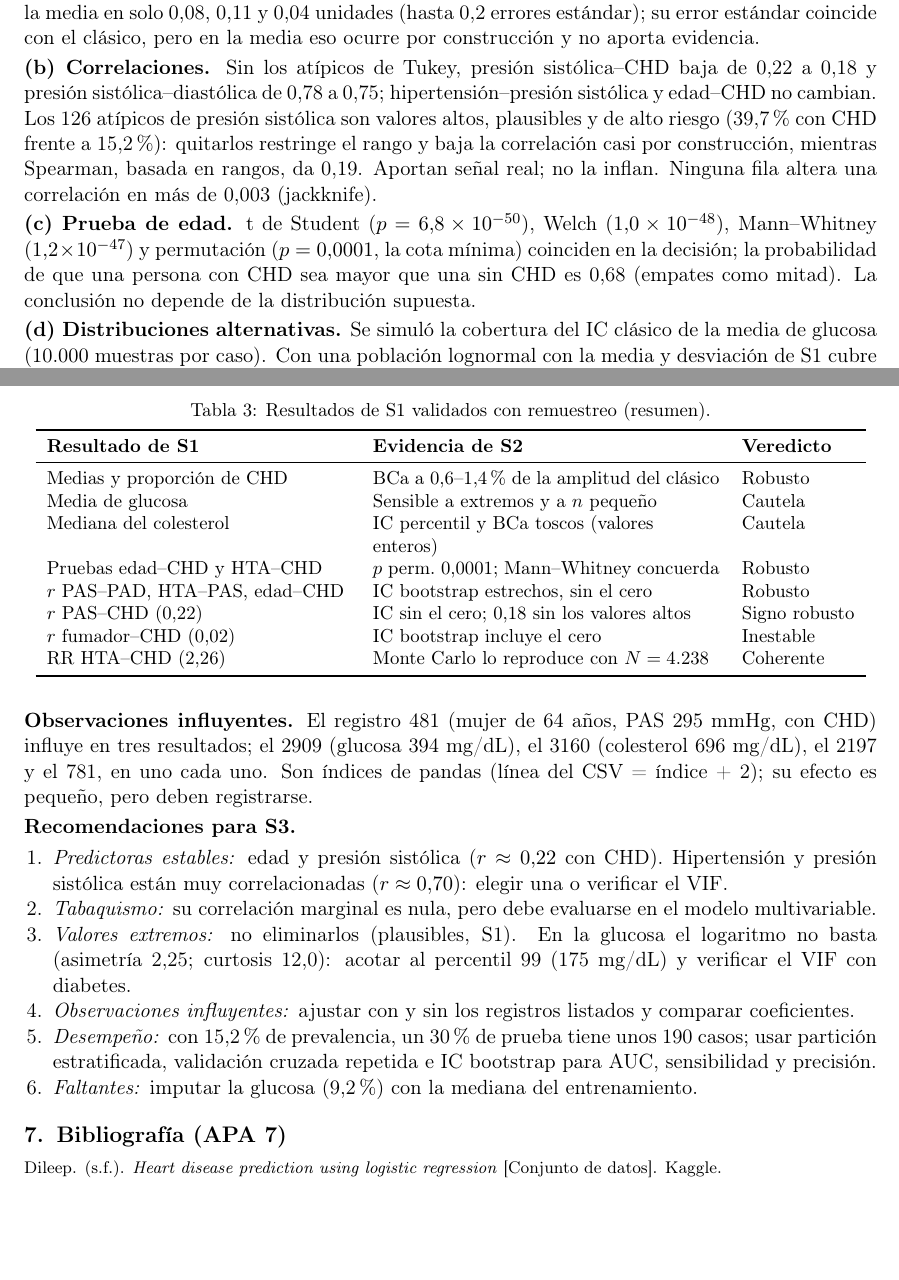
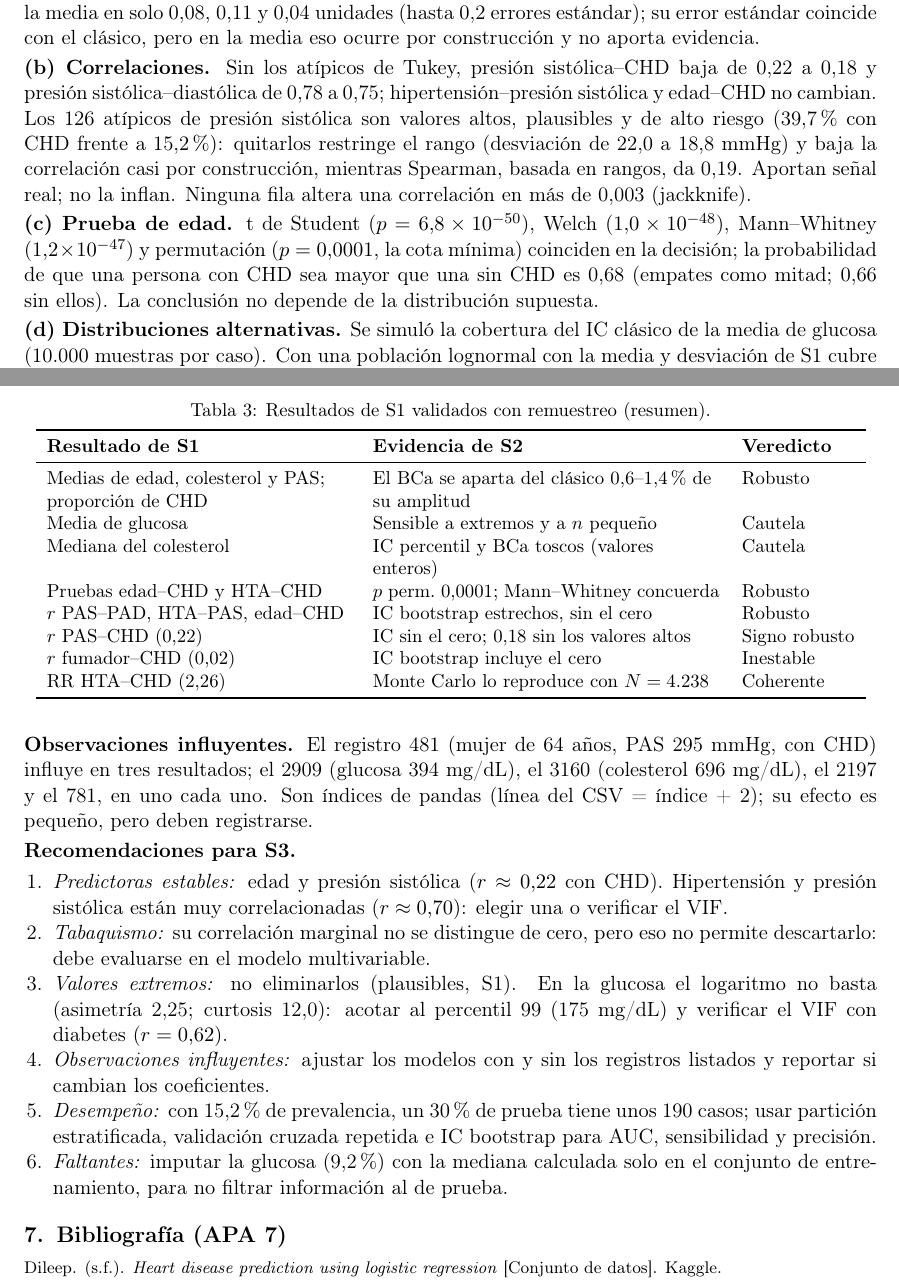
Before and after one commit to fdiaztoro/proyecto-grupo3-mcdi501, a LaTeX document (redaccion/sumativa-2-validacion-simulacion-remuestreo/informe.tex): two parts of pages 6 and 7 of 7 before the commit and two parts of pages 6 and 7 of 8 after it, joined at a grey line, cut so that both start at the same text, the shorter picture padded with empty space. Compiled offline with pdfLaTeX.

Commit message:
docs: devuelve al informe de la Sumativa 2 los detalles recortados por espacio
- Restricción de rango de la presión sistólica (desviación de 22,0 a 18,8 mmHg).
- Probabilidad de Mann-Whitney sin empates (0,66).
- Correlación glucosa-diabetes (r = 0,62) en la recomendación del VIF.
- Razón de imputar solo con el conjunto de entrenamiento.
- Precisa que la correlación del tabaquismo no se distingue de cero (no es nula) y qué medias resume la Tabla 3.

```diff
--- a/redaccion/sumativa-2-validacion-simulacion-remuestreo/informe.tex
+++ b/redaccion/sumativa-2-validacion-simulacion-remuestreo/informe.tex
@@ -240,9 +240,9 @@ $N$ & Tasa CHD (\%) & RR & IC excluye 1 (\%) & RR no estimables \\
 
 \textbf{(a) Medias.} La media recortada al 5\,\% por cola baja 3,1\,\% en la glucosa (de 81,97 a 79,44 mg/dL; 4,9\,\% de atípicos según Tukey, 1977), 0,6\,\% en el colesterol y 1,1\,\% en la presión sistólica; sin atípicos, la media de glucosa (78,49) se acerca a su mediana (78,0), que conviene como valor típico. El jackknife (Efron y Tibshirani, 1993) muestra que la observación más influyente cambia la media en solo 0,08, 0,11 y 0,04 unidades (hasta 0,2 errores estándar); su error estándar coincide con el clásico, pero en la media eso ocurre por construcción y no aporta evidencia.
 
-\textbf{(b) Correlaciones.} Sin los atípicos de Tukey, presión sistólica--CHD baja de 0,22 a 0,18 y presión sistólica--diastólica de 0,78 a 0,75; hipertensión--presión sistólica y edad--CHD no cambian. Los 126 atípicos de presión sistólica son valores altos, plausibles y de alto riesgo (39,7\,\% con CHD frente a 15,2\,\%): quitarlos restringe el rango y baja la correlación casi por construcción, mientras Spearman, basada en rangos, da 0,19. Aportan señal real; no la inflan. Ninguna fila altera una correlación en más de 0,003 (jackknife).
+\textbf{(b) Correlaciones.} Sin los atípicos de Tukey, presión sistólica--CHD baja de 0,22 a 0,18 y presión sistólica--diastólica de 0,78 a 0,75; hipertensión--presión sistólica y edad--CHD no cambian. Los 126 atípicos de presión sistólica son valores altos, plausibles y de alto riesgo (39,7\,\% con CHD frente a 15,2\,\%): quitarlos restringe el rango (desviación de 22,0 a 18,8 mmHg) y baja la correlación casi por construcción, mientras Spearman, basada en rangos, da 0,19. Aportan señal real; no la inflan. Ninguna fila altera una correlación en más de 0,003 (jackknife).
 
-\textbf{(c) Prueba de edad.} t de Student ($p=6{,}8\times10^{-50}$), Welch ($1{,}0\times10^{-48}$), Mann--Whitney ($1{,}2\times10^{-47}$) y permutación ($p=0{,}0001$, la cota mínima) coinciden en la decisión; la probabilidad de que una persona con CHD sea mayor que una sin CHD es 0,68 (empates como mitad). La conclusión no depende de la distribución supuesta.
+\textbf{(c) Prueba de edad.} t de Student ($p=6{,}8\times10^{-50}$), Welch ($1{,}0\times10^{-48}$), Mann--Whitney ($1{,}2\times10^{-47}$) y permutación ($p=0{,}0001$, la cota mínima) coinciden en la decisión; la probabilidad de que una persona con CHD sea mayor que una sin CHD es 0,68 (empates como mitad; 0,66 sin ellos). La conclusión no depende de la distribución supuesta.
 
 \textbf{(d) Distribuciones alternativas.} Se simuló la cobertura del IC clásico de la media de glucosa (10.000 muestras por caso). Con una población lognormal con la media y desviación de S1 cubre entre 94,8\,\% y 95,2\,\% para $n$ de 30 a 3.850; con la distribución empírica (asimetría 6,2; curtosis en exceso 58,6) cae a 88,0\,\% con $n=30$ y 89,1\,\% con $n=100$, y sube a 93,5\,\% con $n=500$ y 94,5\,\% con $n=3.850$, fallando casi siempre hacia abajo. Las colas pesadas provienen de una mezcla: el 97,3\,\% no diabético es casi simétrico (asimetría 1,0) y el 2,7\,\% diabético llega a 394 mg/dL; los 34 registros de 200 mg/dL o más, todos de diabéticos, aportan el 97,7\,\% de la suma que define la curtosis. Con $n=30$, el 77\,\% de las muestras no contiene ninguno, así que su media y su desviación quedan bajas. El Teorema Central del Límite depende del tamaño de muestra y del peso de las colas: con el $n$ de S1 el IC es confiable; con $n\leq100$ habría sido optimista.
 
@@ -263,7 +263,7 @@ La Tabla~\ref{tab:val} resume los resultados validados; el notebook los guarda,
 \toprule
 \textbf{Resultado de S1} & \textbf{Evidencia de S2} & \textbf{Veredicto} \\
 \midrule
-Medias y proporción de CHD & BCa a 0,6--1,4\,\% de la amplitud del clásico & Robusto \\
+Medias de edad, colesterol y PAS; proporción de CHD & El BCa se aparta del clásico 0,6--1,4\,\% de su amplitud & Robusto \\
 Media de glucosa & Sensible a extremos y a $n$ pequeño & Cautela \\
 Mediana del colesterol & IC percentil y BCa toscos (valores enteros) & Cautela \\
 Pruebas edad--CHD y HTA--CHD & $p$ perm.\ 0,0001; Mann--Whitney concuerda & Robusto \\
@@ -280,11 +280,11 @@ RR HTA--CHD (2,26) & Monte Carlo lo reproduce con $N=4.238$ & Coherente \\
 \textbf{Recomendaciones para S3.}
 \begin{enumerate}[leftmargin=1.4em,itemsep=0pt,parsep=0pt,topsep=0.1em]
 \item \emph{Predictoras estables:} edad y presión sistólica ($r\approx0{,}22$ con CHD). Hipertensión y presión sistólica están muy correlacionadas ($r\approx0{,}70$): elegir una o verificar el VIF.
-\item \emph{Tabaquismo:} su correlación marginal es nula, pero debe evaluarse en el modelo multivariable.
-\item \emph{Valores extremos:} no eliminarlos (plausibles, S1). En la glucosa el logaritmo no basta (asimetría 2,25; curtosis 12,0): acotar al percentil 99 (175 mg/dL) y verificar el VIF con diabetes.
-\item \emph{Observaciones influyentes:} ajustar con y sin los registros listados y comparar coeficientes.
+\item \emph{Tabaquismo:} su correlación marginal no se distingue de cero, pero eso no permite descartarlo: debe evaluarse en el modelo multivariable.
+\item \emph{Valores extremos:} no eliminarlos (plausibles, S1). En la glucosa el logaritmo no basta (asimetría 2,25; curtosis 12,0): acotar al percentil 99 (175 mg/dL) y verificar el VIF con diabetes ($r=0{,}62$).
+\item \emph{Observaciones influyentes:} ajustar los modelos con y sin los registros listados y reportar si cambian los coeficientes.
 \item \emph{Desempeño:} con 15,2\,\% de prevalencia, un 30\,\% de prueba tiene unos 190 casos; usar partición estratificada, validación cruzada repetida e IC bootstrap para AUC, sensibilidad y precisión.
-\item \emph{Faltantes:} imputar la glucosa (9,2\,\%) con la mediana del entrenamiento.
+\item \emph{Faltantes:} imputar la glucosa (9,2\,\%) con la mediana calculada solo en el conjunto de entrenamiento, para no filtrar información al de prueba.
 \end{enumerate}
 
 % ===================================================================
```
